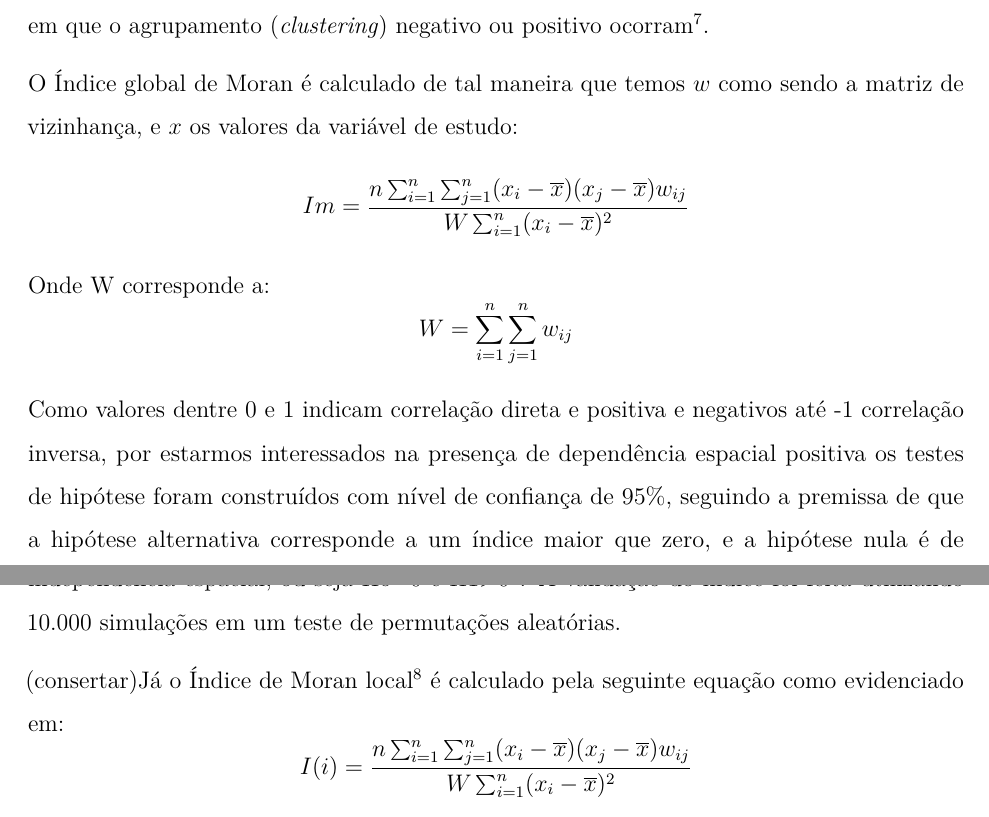
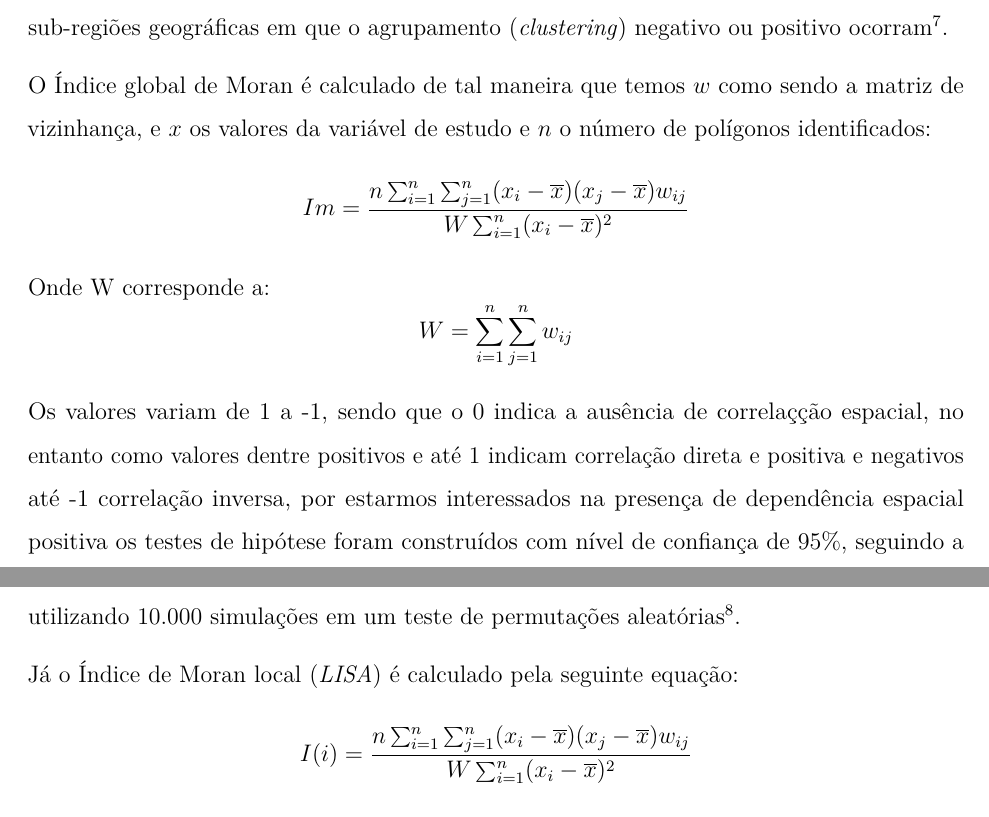
Before and after one commit to marreapato/Spatial_Temporal_Covid19_Study, an R Markdown document (Notebooks/intr_results.rmd): two parts of pages 3 and 4 of 6, joined at a grey line, cut so that both start at the same text. Rendered offline with R 4.5, knitr and Pandoc, then LaTeX, with nearby package versions.

Commit message:
Update intr_results.rmd

```diff
--- a/Notebooks/intr_results.rmd
+++ b/Notebooks/intr_results.rmd
@@ -39,12 +39,12 @@ documentclass: report
 
- O Índice global de Moran é calculado de tal maneira que temos $w$ como sendo a matriz de vizinhança, e $x$ os valores da variável de estudo:
+ O Índice global de Moran é calculado de tal maneira que temos $w$ como sendo a matriz de vizinhança, e $x$ os valores da variável de estudo e $n$ o número de polígonos identificados:
 $$Im = \frac{n\sum_{i=1}^{n}\sum_{j=1}^{n}(x_{i}-\overline{x})(x_{j}-\overline{x})w_{ij}}{W\sum_{i=1}^{n}(x_{i}-\overline{x})^2}$$
  Onde W corresponde a:
  $$W=\sum_{i=1}^{n}\sum_{j=1}^{n}w_{ij}$$
 
- Como valores dentre 0 e 1 indicam correlação direta e positiva e negativos até -1 correlação inversa, por estarmos interessados na presença de dependência espacial positiva os testes de hipótese foram construídos com nível de confiança de 95%, seguindo a premissa de que a hipótese alternativa corresponde a um índice maior que zero, e a hipótese nula é de independência espacial, ou seja Ho=0 e H1>0 $\!\!^8$. A validação do índice foi feita utilizando 10.000 simulações em um teste de permutações aleatórias.
+ Os valores variam de 1 a -1, sendo que o 0 indica a ausência de correlaçção espacial, no entanto como valores dentre positivos e até 1 indicam correlação direta e positiva e negativos até -1 correlação inversa, por estarmos interessados na presença de dependência espacial positiva os testes de hipótese foram construídos com nível de confiança de 95%, seguindo a premissa de que a hipótese alternativa corresponde a um índice maior que zero, e a hipótese nula é de independência espacial, ou seja Ho=0 e H1>0. A validação do índice foi feita utilizando 10.000 simulações em um teste de permutações aleatórias $\!\!^8$.
 
- (consertar)Já o Índice de Moran local $\!\!^8$ é calculado pela seguinte equação como evidenciado em:
+ Já o Índice de Moran local (*LISA*) é calculado pela seguinte equação:
  $$I(i) = \frac{n\sum_{i=1}^{n}\sum_{j=1}^{n}(x_{i}-\overline{x})(x_{j}-\overline{x})w_{ij}}{W\sum_{i=1}^{n}(x_{i}-\overline{x})^2}$$
 
 ## Resultados
```
Also changed, not shown: Notebooks/intr_results.rmd (2 more changed lines).
